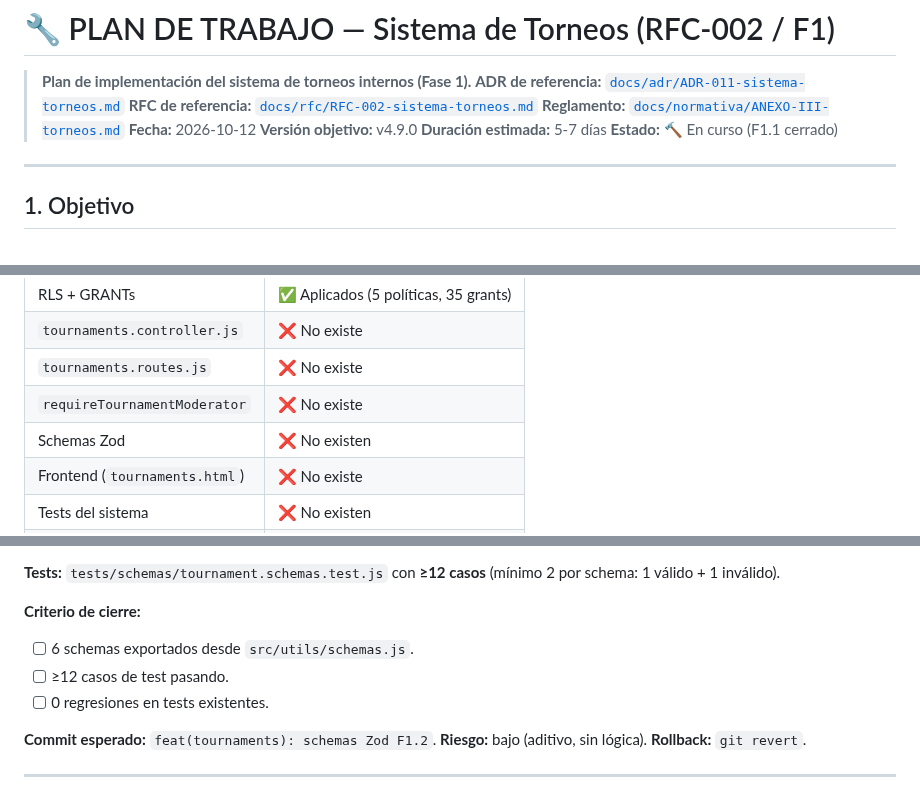
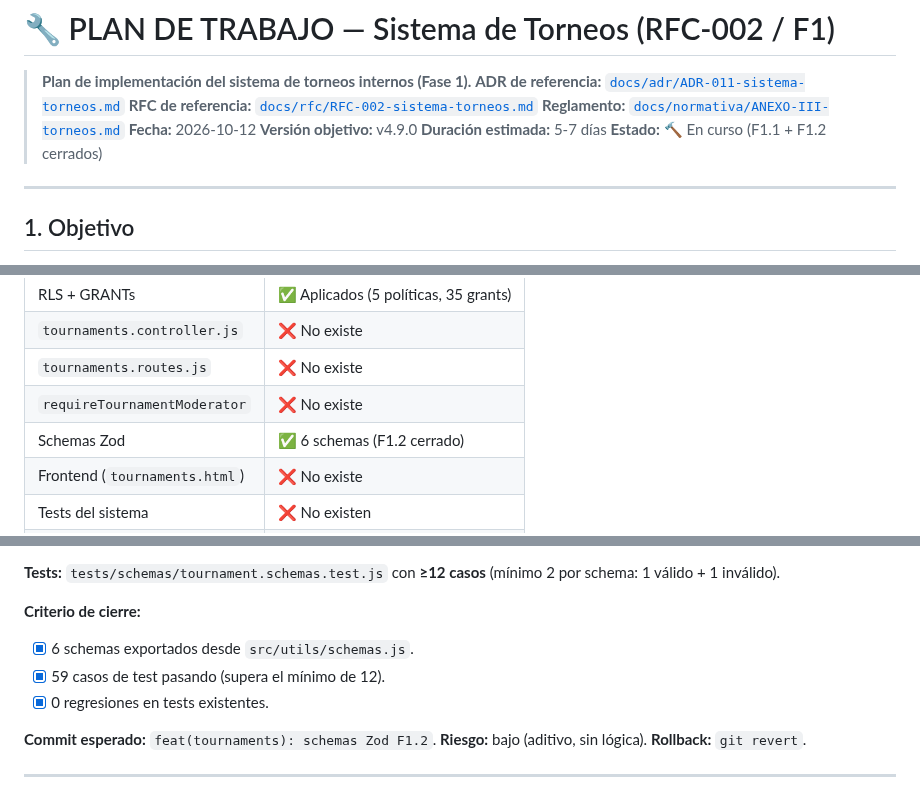
Before and after one commit to paraguayffaametalstorm-debug/ffaa-paraguay-classic, a Markdown page: docs/planning/PLAN_TRABAJO_TORNEOS.md, 3 parts joined by grey strips. GitHub-like rendering.

```diff
--- a/docs/planning/PLAN_TRABAJO_TORNEOS.md
+++ b/docs/planning/PLAN_TRABAJO_TORNEOS.md
@@ -7,7 +7,7 @@
 > **Fecha:** 2026-10-12
 > **Versión objetivo:** v4.9.0
 > **Duración estimada:** 5-7 días
-> **Estado:** 🔨 En curso (F1.1 cerrado)
+> **Estado:** 🔨 En curso (F1.1 + F1.2 cerrados)
 
 ---
 
@@ -57,7 +57,7 @@ herramienta integrada en la app de control que permite:
 | `tournaments.controller.js` | ❌ No existe |
 | `tournaments.routes.js` | ❌ No existe |
 | `requireTournamentModerator` | ❌ No existe |
-| Schemas Zod | ❌ No existen |
+| Schemas Zod | ✅ 6 schemas (F1.2 cerrado) |
 | Frontend (`tournaments.html`) | ❌ No existe |
 | Tests del sistema | ❌ No existen |
 | Endpoints activos | 0 de 8 |
@@ -150,9 +150,9 @@ herramienta integrada en la app de control que permite:
 
 **Criterio de cierre:**
 
-- [ ] 6 schemas exportados desde `src/utils/schemas.js`.
-- [ ] ≥12 casos de test pasando.
-- [ ] 0 regresiones en tests existentes.
+- [x] 6 schemas exportados desde `src/utils/schemas.js`.
+- [x] 59 casos de test pasando (supera el mínimo de 12).
+- [x] 0 regresiones en tests existentes.
 
 **Commit esperado:** `feat(tournaments): schemas Zod F1.2`.
 **Riesgo:** bajo (aditivo, sin lógica).
```
Also changed, not shown: docs/planning/BACKLOG.md (+2 -1 lines), docs/planning/PLAN_TRABAJO.md (+19 -2 lines).
